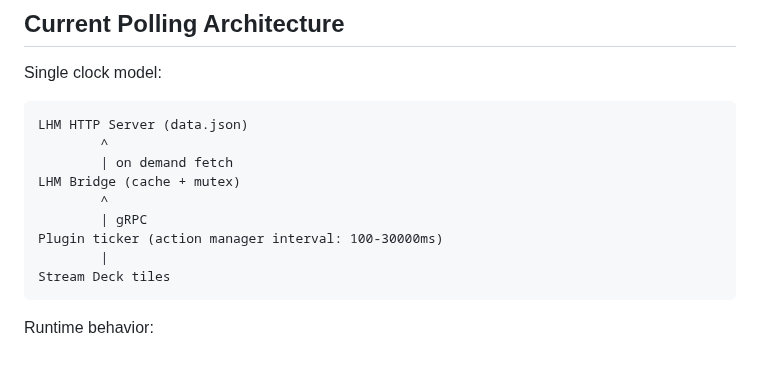
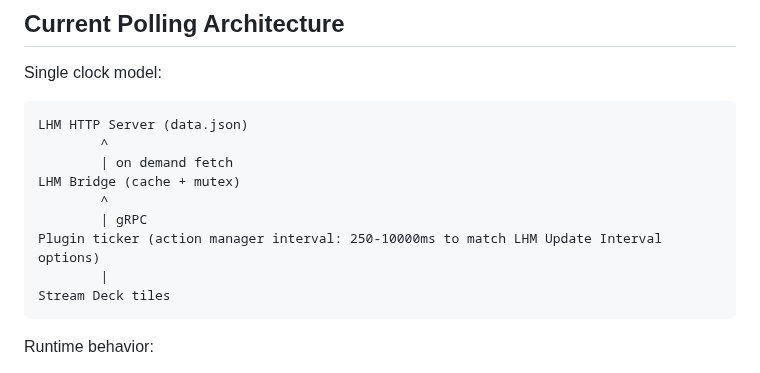
Before and after one commit to moeilijk/lhm-streamdeck, a Markdown page: docs/implementation-plans/issue-15-progress.md, the part around the change. Drawn GitHub-style.

````diff
--- a/docs/implementation-plans/issue-15-progress.md
+++ b/docs/implementation-plans/issue-15-progress.md
@@ -24,7 +24,7 @@ LHM HTTP Server (data.json)
 LHM Bridge (cache + mutex)
         ^
         | gRPC
-Plugin ticker (action manager interval: 100-30000ms)
+Plugin ticker (action manager interval: 250-10000ms to match LHM Update Interval options)
         |
 Stream Deck tiles
 ```
````
Also changed, not shown: README.md (+5 -0 lines), docs/implementation-plans/issue-15-configurable-polling-interval.md (+3 -2 lines), images/updateinterval.png (added), 8 other files.
